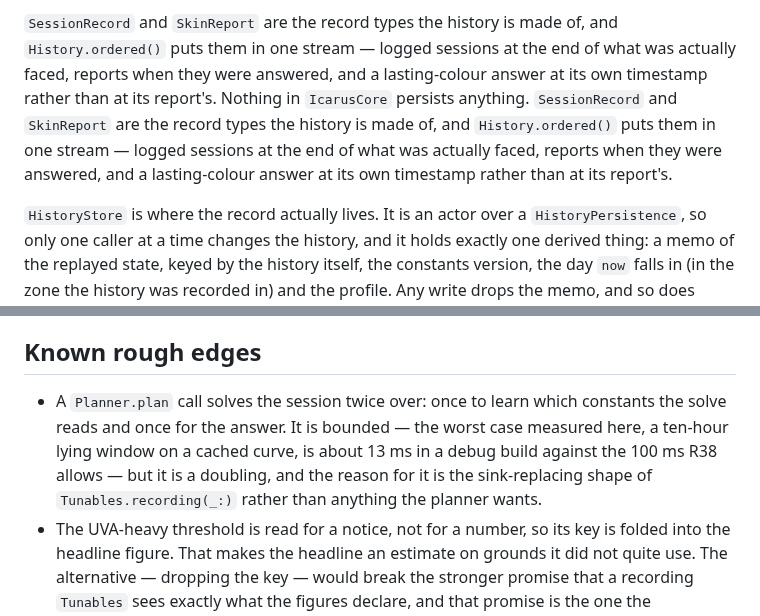
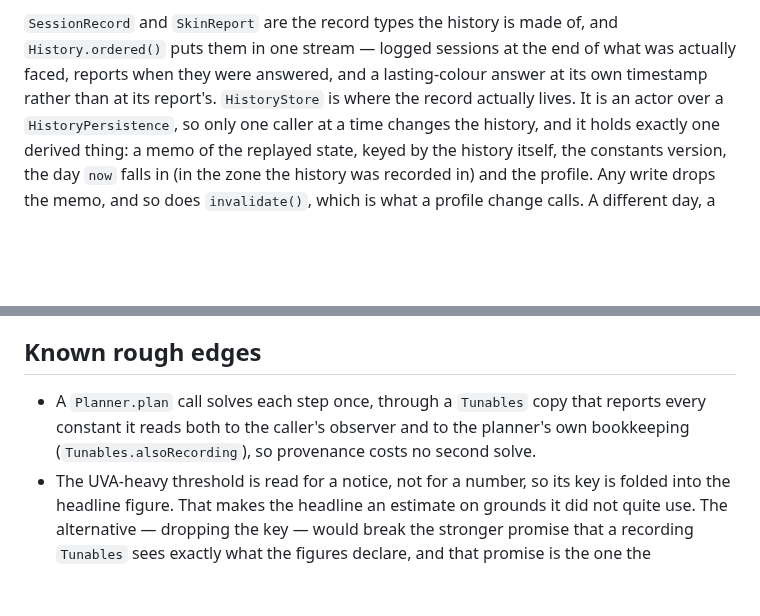
Before and after one commit to GrimsVerk/project_icarus, a Markdown page: docs/architecture.md, 2 parts joined by grey strips. Drawn GitHub-style; blank space fills up the shorter version.

Commit message:
docs/architecture.md: the planner no longer solves twice; drop a duplicated paragraph
The rough-edge note predates the single-pass tracked steps (965da5b) and
the storage section carried its opening paragraph twice (the review gate
on #16).

```diff
--- a/docs/architecture.md
+++ b/docs/architecture.md
@@ -538,12 +538,6 @@ types the history is made of, and `History.ordered()` puts them in one stream
 logged sessions at the end of what was actually faced, reports when they were
 answered, and a lasting-colour answer at its own timestamp rather than at its
 report's.
-Nothing in `IcarusCore` persists anything. `SessionRecord` and `SkinReport` are
-the record types the history is made of, and `History.ordered()` puts them in
-one stream — logged sessions at the end of what was actually faced, reports when
-they were answered, and a lasting-colour answer at its own timestamp rather than
-at its report's.
-
 `HistoryStore` is where the record actually lives. It is an actor over a
 `HistoryPersistence`, so only one caller at a time changes the history, and it
 holds exactly one derived thing: a memo of the replayed state, keyed by the
@@ -625,12 +619,10 @@ descriptive suffix would be a script the check never runs.
 
 ## Known rough edges
 
-- A `Planner.plan` call solves the session twice over: once to learn which
-  constants the solve reads and once for the answer. It is bounded — the worst
-  case measured here, a ten-hour lying window on a cached curve, is about 13 ms
-  in a debug build against the 100 ms R38 allows — but it is a doubling, and the
-  reason for it is the sink-replacing shape of `Tunables.recording(_:)` rather
-  than anything the planner wants.
+- A `Planner.plan` call solves each step once, through a `Tunables` copy that
+  reports every constant it reads both to the caller's observer and to the
+  planner's own bookkeeping (`Tunables.alsoRecording`), so provenance costs
+  no second solve.
 - The UVA-heavy threshold is read for a notice, not for a number, so its key is
   folded into the headline figure. That makes the headline an estimate on
   grounds it did not quite use. The alternative — dropping the key — would break
```
